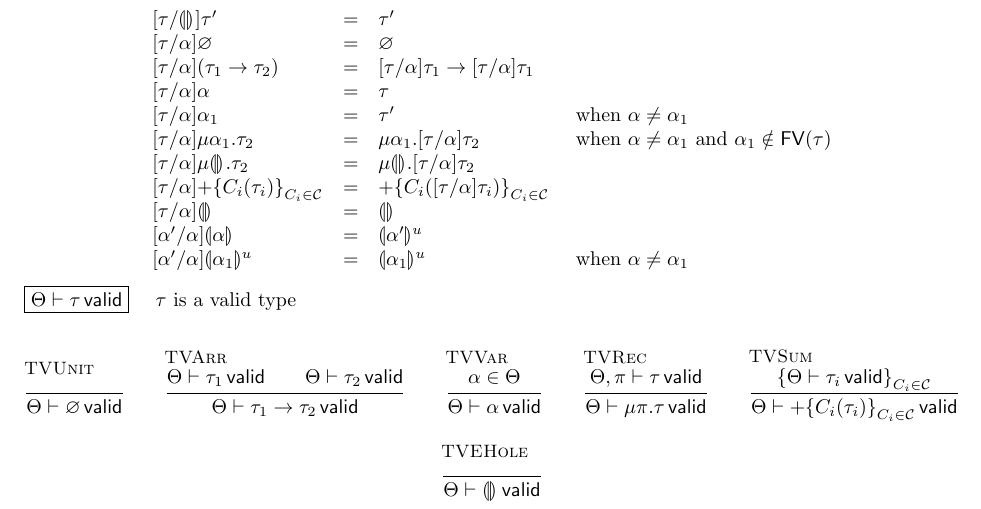
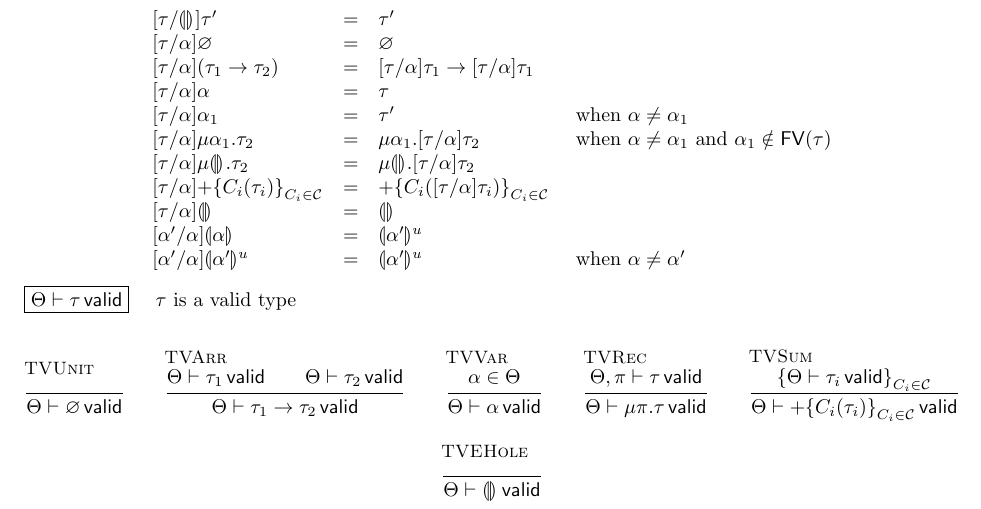
Before and after one commit to hazelgrove/phi, a LaTeX document (7-algebraic-data-types/formalism/formalism.tex): part of page 1 of 7, cut so that both start at the same text. Compiled offline with pdfLaTeX.

Commit message:
clean  up

```diff
--- a/7-algebraic-data-types/formalism/formalism.tex
+++ b/7-algebraic-data-types/formalism/formalism.tex
@@ -258,7 +258,7 @@ We write $\Theta, \pi$ to denote the extension of type variable context $\Theta$
       & \Tsum{C_i( \subst{\tau}{\alpha}{\tau_i} )}_{C_i \in \TagSet} \\
     \subst{\tau}{\alpha}{ \hole{} } & \hole{} \\
     \subst{\alpha'}{\alpha}{ \hole[\alpha]{} } & \hole[\alpha']{u} \\
-    \subst{\alpha'}{\alpha}{ \hole[\alpha_1]{u} } & \hole[\alpha_1]{u} & \text{ when } \alpha \neq \alpha_1 \\
+    \subst{\alpha'}{\alpha}{ \hole[\alpha']{u} } & \hole[\alpha']{u} & \text{ when } \alpha \neq \alpha' \\
   \end{array}
 \]
 
```
Also changed, not shown: 7-algebraic-data-types/formalism/formalism.pdf.
